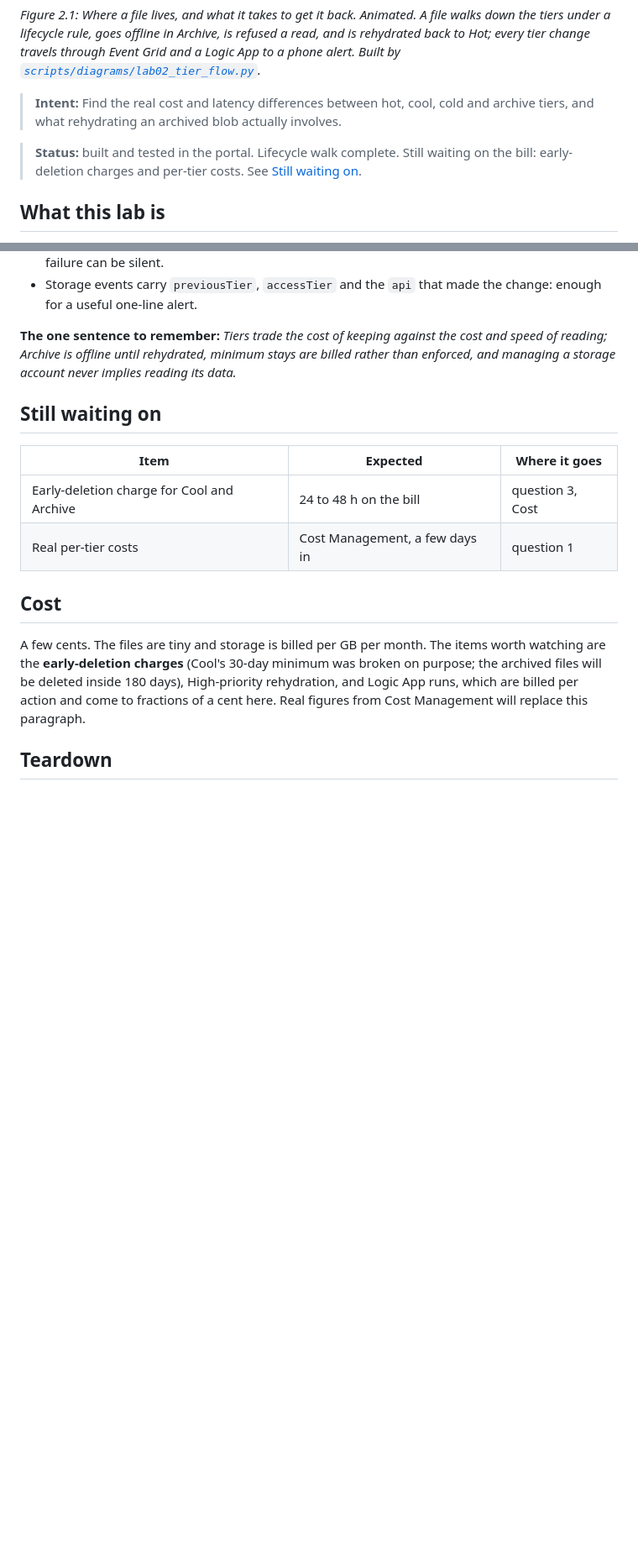
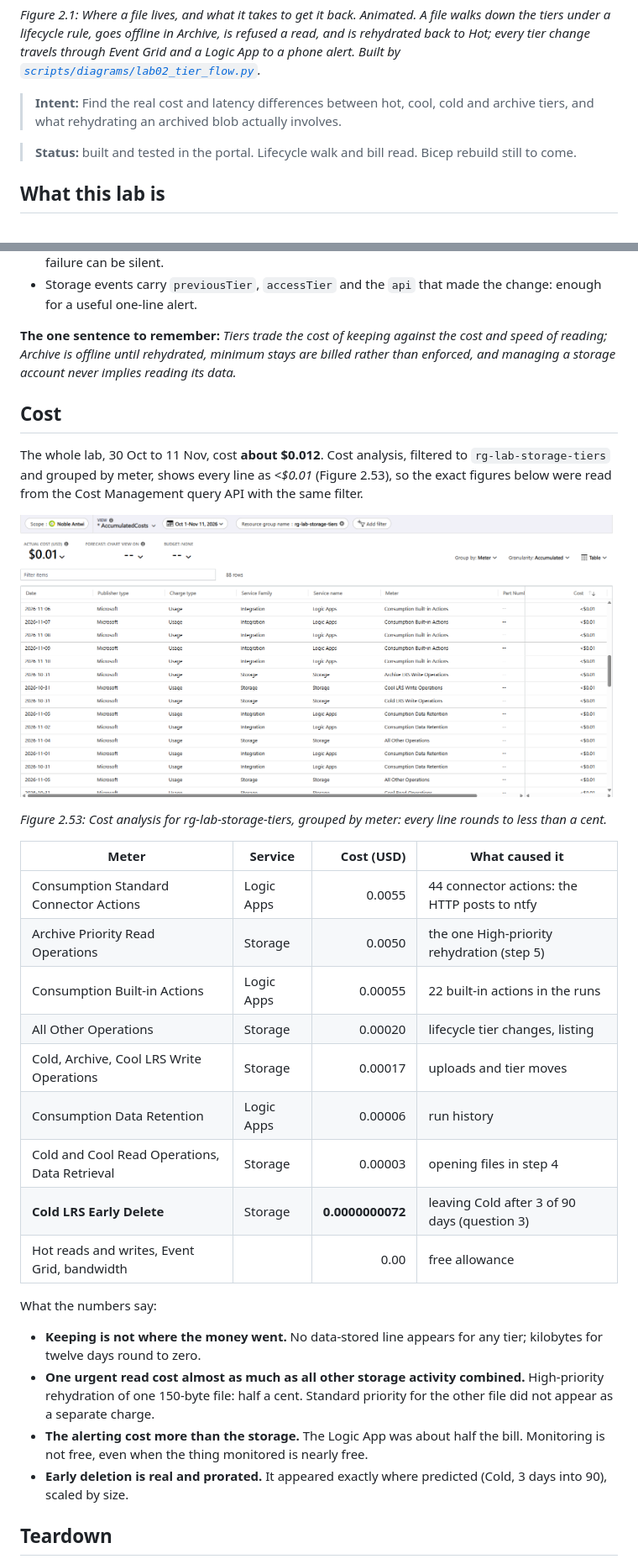
Before and after one commit to noble-antwi/azure-labs, a Markdown page: 02-storage-tiers/README.md, 2 parts joined by grey strips. Shown at 84% size. Rendered like a GitHub page; pictures changed too: 02-storage-tiers/screenshots/02-51-cost-by-meter.png (added); blank space fills up the shorter version.

Commit message:
Lab 02: costs from Cost Management answer questions 1 and 3

```diff
--- a/02-storage-tiers/README.md
+++ b/02-storage-tiers/README.md
@@ -9,8 +9,7 @@ travels through Event Grid and a Logic App to a phone alert. Built by
 
 > **Intent:** Find the real cost and latency differences between hot, cool, cold and archive tiers, and what rehydrating an archived blob actually involves.
 
-> **Status:** built and tested in the portal. Lifecycle walk complete.
-> Still waiting on the bill: early-deletion charges and per-tier costs. See [Still waiting on](#still-waiting-on).
+> **Status:** built and tested in the portal. Lifecycle walk and bill read. Bicep rebuild still to come.
 
 ## What this lab is
 
@@ -676,21 +679,40 @@ cost and speed of reading; Archive is offline until rehydrated, minimum stays
 are billed rather than enforced, and managing a storage account never implies
 reading its data.*
 
-## Still waiting on
-
-| Item | Expected | Where it goes |
-|---|---|---|
-| Early-deletion charge for Cool and Archive | 24 to 48 h on the bill | question 3, Cost |
-| Real per-tier costs | Cost Management, a few days in | question 1 |
-
 ## Cost
 
-A few cents. The files are tiny and storage is billed per GB per month. The
-items worth watching are the **early-deletion charges** (Cool's 30-day
-minimum was broken on purpose; the archived files will be deleted inside 180
-days), High-priority rehydration, and Logic App runs, which are billed per
-action and come to fractions of a cent here. Real figures from Cost Management
-will replace this paragraph.
+The whole lab, 30 Oct to 11 Nov, cost **about $0.012**. Cost analysis, filtered
+to `rg-lab-storage-tiers` and grouped by meter, shows every line as *<$0.01*
+(Figure 2.53), so the exact figures below were read from the Cost Management
+query API with the same filter.
+
+![Cost analysis for rg-lab-storage-tiers, grouped by meter: every line rounds to less than a cent](screenshots/02-51-cost-by-meter.png)
+
+*Figure 2.53: Cost analysis for rg-lab-storage-tiers, grouped by meter: every line rounds to less than a cent.*
+
+| Meter | Service | Cost (USD) | What caused it |
+|---|---|---:|---|
+| Consumption Standard Connector Actions | Logic Apps | 0.0055 | 44 connector actions: the HTTP posts to ntfy |
+| Archive Priority Read Operations | Storage | 0.0050 | the one High-priority rehydration (step 5) |
+| Consumption Built-in Actions | Logic Apps | 0.00055 | 22 built-in actions in the runs |
+| All Other Operations | Storage | 0.00020 | lifecycle tier changes, listing |
+| Cold, Archive, Cool LRS Write Operations | Storage | 0.00017 | uploads and tier moves |
+| Consumption Data Retention | Logic Apps | 0.00006 | run history |
+| Cold and Cool Read Operations, Data Retrieval | Storage | 0.00003 | opening files in step 4 |
+| **Cold LRS Early Delete** | Storage | **0.0000000072** | leaving Cold after 3 of 90 days (question 3) |
+| Hot reads and writes, Event Grid, bandwidth | | 0.00 | free allowance |
+
+What the numbers say:
+
+- **Keeping is not where the money went.** No data-stored line appears for any
+  tier; kilobytes for twelve days round to zero.
+- **One urgent read cost almost as much as all other storage activity
+  combined.** High-priority rehydration of one 150-byte file: half a cent.
+  Standard priority for the other file did not appear as a separate charge.
+- **The alerting cost more than the storage.** The Logic App was about half
+  the bill. Monitoring is not free, even when the thing monitored is nearly free.
+- **Early deletion is real and prorated.** It appeared exactly where predicted
+  (Cold, 3 days into 90), scaled by size.
 
 ## Teardown
 
```
Also changed, not shown: other parts of 02-storage-tiers/README.md (+9 -5 lines).
